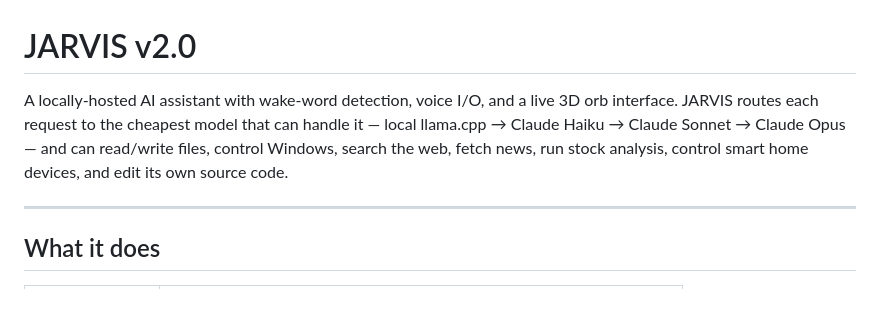
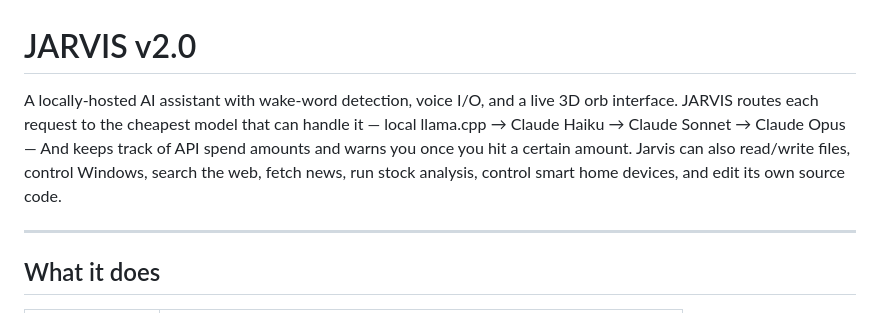
Before and after one commit to Mickscanlon/Jarvis, a Markdown page: README.md, the part around the change. Drawn GitHub-style.

```diff
--- a/README.md
+++ b/README.md
@@ -1,6 +1,6 @@
 # JARVIS v2.0
 
-A locally-hosted AI assistant with wake-word detection, voice I/O, and a live 3D orb interface. JARVIS routes each request to the cheapest model that can handle it — local llama.cpp → Claude Haiku → Claude Sonnet → Claude Opus — and can read/write files, control Windows, search the web, fetch news, run stock analysis, control smart home devices, and edit its own source code.
+A locally-hosted AI assistant with wake-word detection, voice I/O, and a live 3D orb interface. JARVIS routes each request to the cheapest model that can handle it — local llama.cpp → Claude Haiku → Claude Sonnet → Claude Opus — And keeps track of API spend amounts and warns you once you hit a certain amount. Jarvis can also read/write files, control Windows, search the web, fetch news, run stock analysis, control smart home devices, and edit its own source code.
 
 ---
 
```
